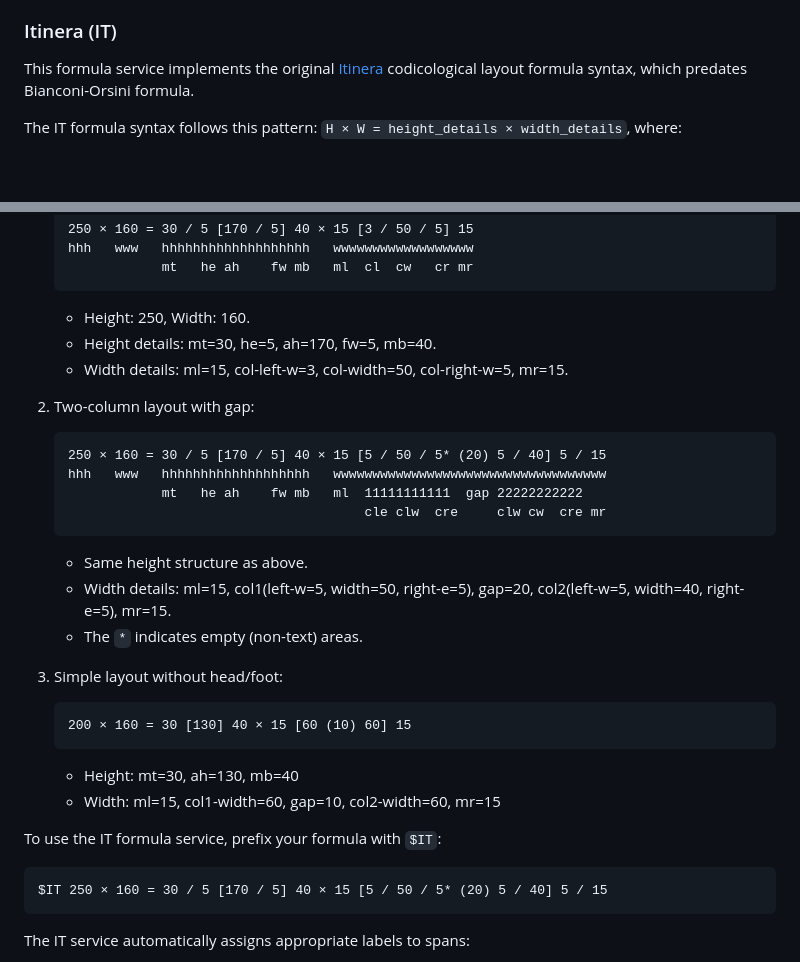
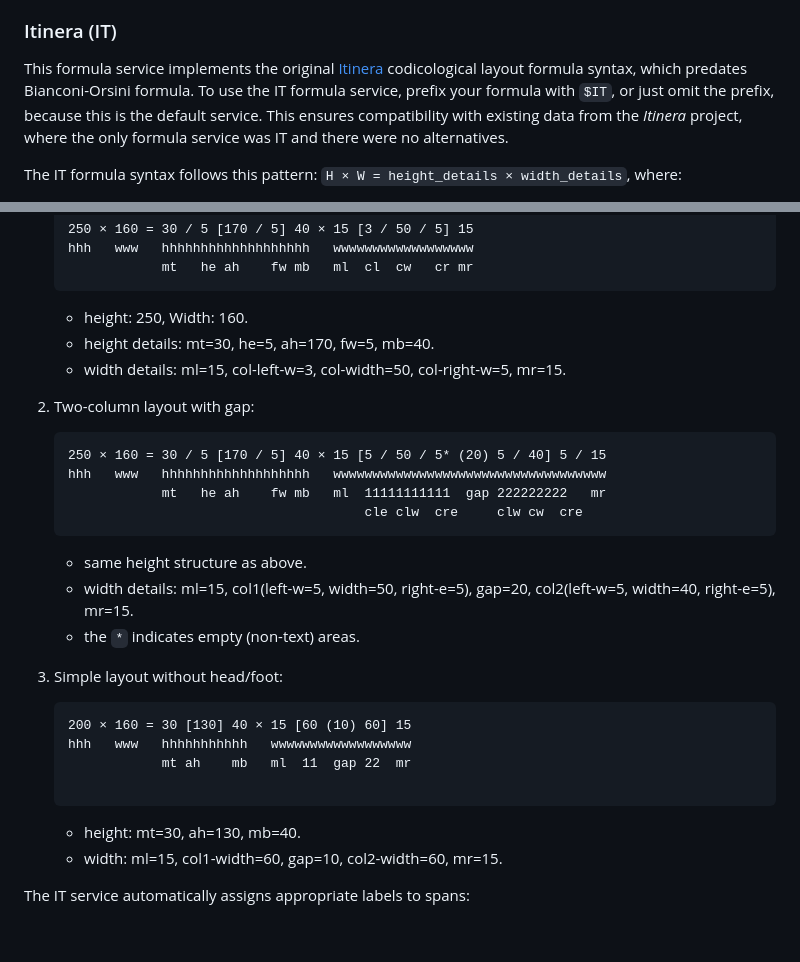
Before and after one commit to vedph/cod-layout-view, a Markdown page: README.md, 2 parts joined by grey strips. Rendered like a GitHub page; blank space fills up the shorter version.

````diff
--- a/README.md
+++ b/README.md
@@ -204,7 +204,7 @@ SVG rendering options (`CodLayoutSvgOptions`) are:
 
 ### Itinera (IT)
 
-This formula service implements the original [Itinera](https://github.com/vedph/cadmus-codicology-shell/blob/master/projects/myrmidon/cadmus-codicology-ui/src/lib/services/cod-layout.service.ts) codicological layout formula syntax, which predates Bianconi-Orsini formula.
+This formula service implements the original [Itinera](https://github.com/vedph/cadmus-codicology-shell/blob/master/projects/myrmidon/cadmus-codicology-ui/src/lib/services/cod-layout.service.ts) codicological layout formula syntax, which predates Bianconi-Orsini formula. To use the IT formula service, prefix your formula with `$IT`, or just omit the prefix, because this is the default service. This ensures compatibility with existing data from the _Itinera_ project, where the only formula service was IT and there were no alternatives.
 
 The IT formula syntax follows this pattern: `H × W = height_details × width_details`, where:
 
@@ -255,37 +255,34 @@ The diagram below shows the formula's structure using an example (portions marke
                mt   he ah    fw mb   ml  cl  cw   cr mr
    ```
 
-   - Height: 250, Width: 160.
-   - Height details: mt=30, he=5, ah=170, fw=5, mb=40.
-   - Width details: ml=15, col-left-w=3, col-width=50, col-right-w=5, mr=15.
+   - height: 250, Width: 160.
+   - height details: mt=30, he=5, ah=170, fw=5, mb=40.
+   - width details: ml=15, col-left-w=3, col-width=50, col-right-w=5, mr=15.
 
 2. Two-column layout with gap:
 
    ```text
    250 × 160 = 30 / 5 [170 / 5] 40 × 15 [5 / 50 / 5* (20) 5 / 40] 5 / 15
    hhh   www   hhhhhhhhhhhhhhhhhhh   wwwwwwwwwwwwwwwwwwwwwwwwwwwwwwwwwww
-               mt   he ah    fw mb   ml  11111111111  gap 22222222222
-                                         cle clw  cre     clw cw  cre mr
+               mt   he ah    fw mb   ml  11111111111  gap 222222222   mr
+                                         cle clw  cre     clw cw  cre
    ```
 
-   - Same height structure as above.
-   - Width details: ml=15, col1(left-w=5, width=50, right-e=5), gap=20, col2(left-w=5, width=40, right-e=5), mr=15.
-   - The `*` indicates empty (non-text) areas.
+   - same height structure as above.
+   - width details: ml=15, col1(left-w=5, width=50, right-e=5), gap=20, col2(left-w=5, width=40, right-e=5), mr=15.
+   - the `*` indicates empty (non-text) areas.
 
 3. Simple layout without head/foot:
 
    ```text
    200 × 160 = 30 [130] 40 × 15 [60 (10) 60] 15
+   hhh   www   hhhhhhhhhhh   wwwwwwwwwwwwwwwwww
+               mt ah    mb   ml  11  gap 22  mr
+
    ```
 
-   - Height: mt=30, ah=130, mb=40
-   - Width: ml=15, col1-width=60, gap=10, col2-width=60, mr=15
-
-To use the IT formula service, prefix your formula with `$IT`:
-
-```text
-$IT 250 × 160 = 30 / 5 [170 / 5] 40 × 15 [5 / 50 / 5* (20) 5 / 40] 5 / 15
-```
+   - height: mt=30, ah=130, mb=40.
+   - width: ml=15, col1-width=60, gap=10, col2-width=60, mr=15.
 
 The IT service automatically assigns appropriate labels to spans:
 
````
